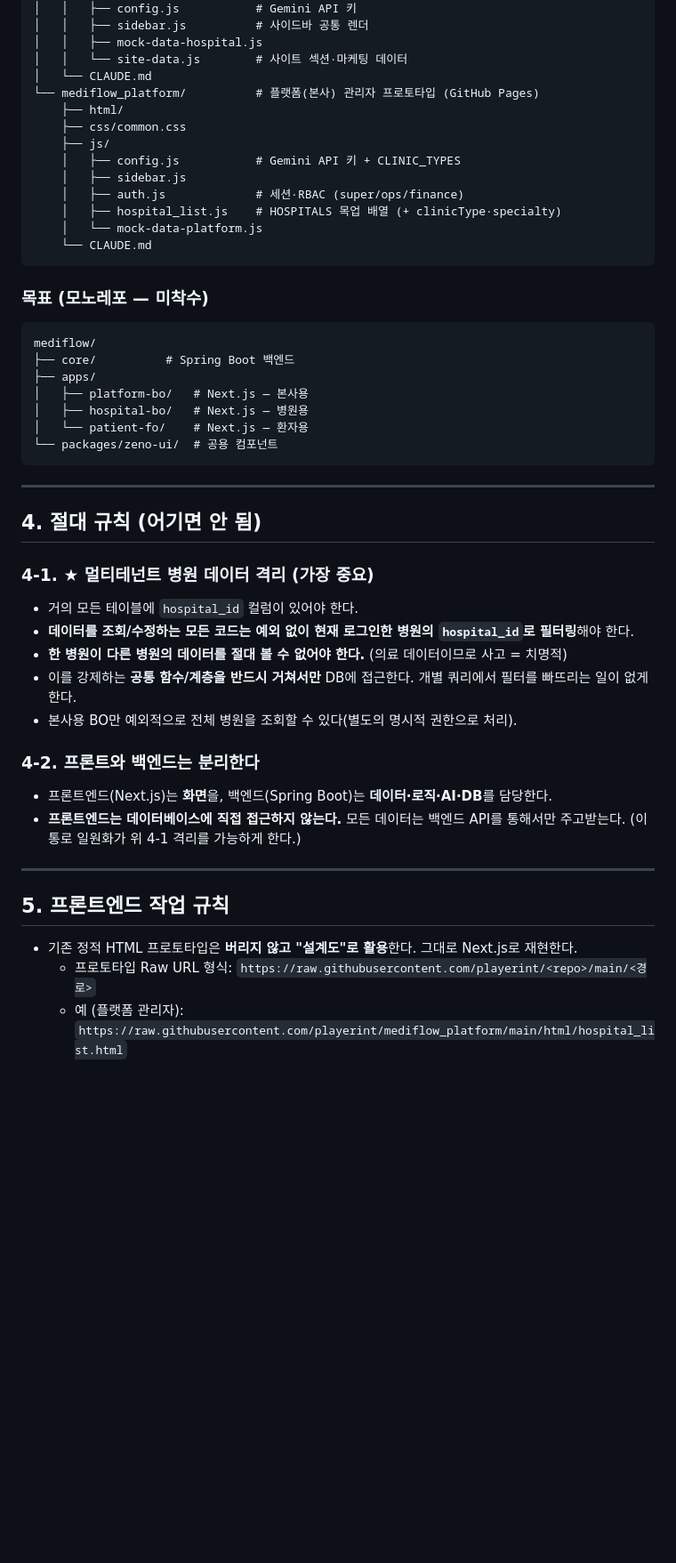
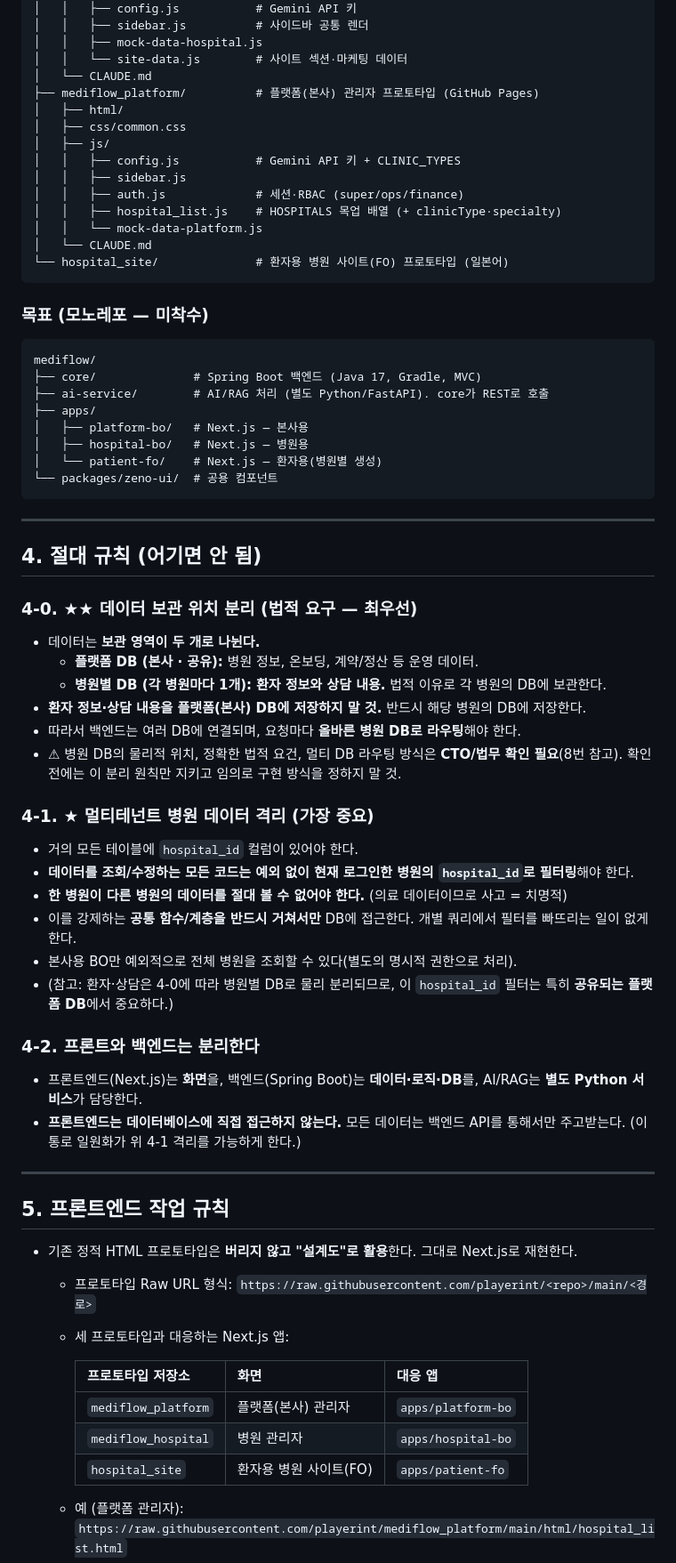
Before and after one commit to playerint/mediflow_platform, a Markdown page: CLAUDE.md, the part around one of its changes. Shown at 89% size. Rendered like a GitHub page; blank space fills up the shorter version.

````diff
--- a/CLAUDE.md
+++ b/CLAUDE.md
@@ -45,27 +52,29 @@ mediflow/
 │   │   ├── mock-data-hospital.js
 │   │   └── site-data.js        # 사이트 섹션·마케팅 데이터
 │   └── CLAUDE.md
-└── mediflow_platform/          # 플랫폼(본사) 관리자 프로토타입 (GitHub Pages)
-    ├── html/
-    ├── css/common.css
-    ├── js/
-    │   ├── config.js           # Gemini API 키 + CLINIC_TYPES
-    │   ├── sidebar.js
-    │   ├── auth.js             # 세션·RBAC (super/ops/finance)
-    │   ├── hospital_list.js    # HOSPITALS 목업 배열 (+ clinicType·specialty)
-    │   └── mock-data-platform.js
-    └── CLAUDE.md
+├── mediflow_platform/          # 플랫폼(본사) 관리자 프로토타입 (GitHub Pages)
+│   ├── html/
+│   ├── css/common.css
+│   ├── js/
+│   │   ├── config.js           # Gemini API 키 + CLINIC_TYPES
+│   │   ├── sidebar.js
+│   │   ├── auth.js             # 세션·RBAC (super/ops/finance)
+│   │   ├── hospital_list.js    # HOSPITALS 목업 배열 (+ clinicType·specialty)
+│   │   └── mock-data-platform.js
+│   └── CLAUDE.md
+└── hospital_site/              # 환자용 병원 사이트(FO) 프로토타입 (일본어)
 ```
 
 ### 목표 (모노레포 — 미착수)
 
 ```
 mediflow/
-├── core/          # Spring Boot 백엔드
+├── core/              # Spring Boot 백엔드 (Java 17, Gradle, MVC)
+├── ai-service/        # AI/RAG 처리 (별도 Python/FastAPI). core가 REST로 호출
 ├── apps/
 │   ├── platform-bo/   # Next.js — 본사용
 │   ├── hospital-bo/   # Next.js — 병원용
-│   └── patient-fo/    # Next.js — 환자용
+│   └── patient-fo/    # Next.js — 환자용(병원별 생성)
 └── packages/zeno-ui/  # 공용 컴포넌트
 ```
 
@@ -73,15 +82,24 @@ mediflow/
 
 ## 4. 절대 규칙 (어기면 안 됨)
 
+### 4-0. ★★ 데이터 보관 위치 분리 (법적 요구 — 최우선)
+- 데이터는 **보관 영역이 두 개로 나뉜다.**
+  - **플랫폼 DB (본사 · 공유):** 병원 정보, 온보딩, 계약/정산 등 운영 데이터.
+  - **병원별 DB (각 병원마다 1개):** **환자 정보와 상담 내용.** 법적 이유로 각 병원의 DB에 보관한다.
+- **환자 정보·상담 내용을 플랫폼(본사) DB에 저장하지 말 것.** 반드시 해당 병원의 DB에 저장한다.
+- 따라서 백엔드는 여러 DB에 연결되며, 요청마다 **올바른 병원 DB로 라우팅**해야 한다.
+- ⚠ 병원 DB의 물리적 위치, 정확한 법적 요건, 멀티 DB 라우팅 방식은 **CTO/법무 확인 필요**(8번 참고). 확인 전에는 이 분리 원칙만 지키고 임의로 구현 방식을 정하지 말 것.
+
 ### 4-1. ★ 멀티테넌트 병원 데이터 격리 (가장 중요)
 - 거의 모든 테이블에 `hospital_id` 컬럼이 있어야 한다.
 - **데이터를 조회/수정하는 모든 코드는 예외 없이 현재 로그인한 병원의 `hospital_id`로 필터링**해야 한다.
 - **한 병원이 다른 병원의 데이터를 절대 볼 수 없어야 한다.** (의료 데이터이므로 사고 = 치명적)
 - 이를 강제하는 **공통 함수/계층을 반드시 거쳐서만** DB에 접근한다. 개별 쿼리에서 필터를 빠뜨리는 일이 없게 한다.
 - 본사용 BO만 예외적으로 전체 병원을 조회할 수 있다(별도의 명시적 권한으로 처리).
+- (참고: 환자·상담은 4-0에 따라 병원별 DB로 물리 분리되므로, 이 `hospital_id` 필터는 특히 **공유되는 플랫폼 DB**에서 중요하다.)
 
 ### 4-2. 프론트와 백엔드는 분리한다
-- 프론트엔드(Next.js)는 **화면**을, 백엔드(Spring Boot)는 **데이터·로직·AI·DB**를 담당한다.
+- 프론트엔드(Next.js)는 **화면**을, 백엔드(Spring Boot)는 **데이터·로직·DB**를, AI/RAG는 **별도 Python 서비스**가 담당한다.
 - **프론트엔드는 데이터베이스에 직접 접근하지 않는다.** 모든 데이터는 백엔드 API를 통해서만 주고받는다.
   (이 통로 일원화가 위 4-1 격리를 가능하게 한다.)
 
@@ -91,6 +109,14 @@ mediflow/
 
 - 기존 정적 HTML 프로토타입은 **버리지 않고 "설계도"로 활용**한다. 그대로 Next.js로 재현한다.
   - 프로토타입 Raw URL 형식: `https://raw.githubusercontent.com/playerint/<repo>/main/<경로>`
+  - 세 프로토타입과 대응하는 Next.js 앱:
+
+    | 프로토타입 저장소 | 화면 | 대응 앱 |
+    |---|---|---|
+    | `mediflow_platform` | 플랫폼(본사) 관리자 | `apps/platform-bo` |
+    | `mediflow_hospital` | 병원 관리자 | `apps/hospital-bo` |
+    | `hospital_site` | 환자용 병원 사이트(FO) | `apps/patient-fo` |
+
   - 예 (플랫폼 관리자): `https://raw.githubusercontent.com/playerint/mediflow_platform/main/html/hospital_list.html`
   - 예 (병원 관리자): `https://raw.githubusercontent.com/playerint/mediflow_hospital/main/html/hospital_crm_inbox.html`
 - 화면마다 따로 만들기 전에 **공통 부분(사이드바·공용 스타일)부터** 컴포넌트로 잡는다.
````
Also changed, not shown: other parts of CLAUDE.md (+16 -6 lines).
